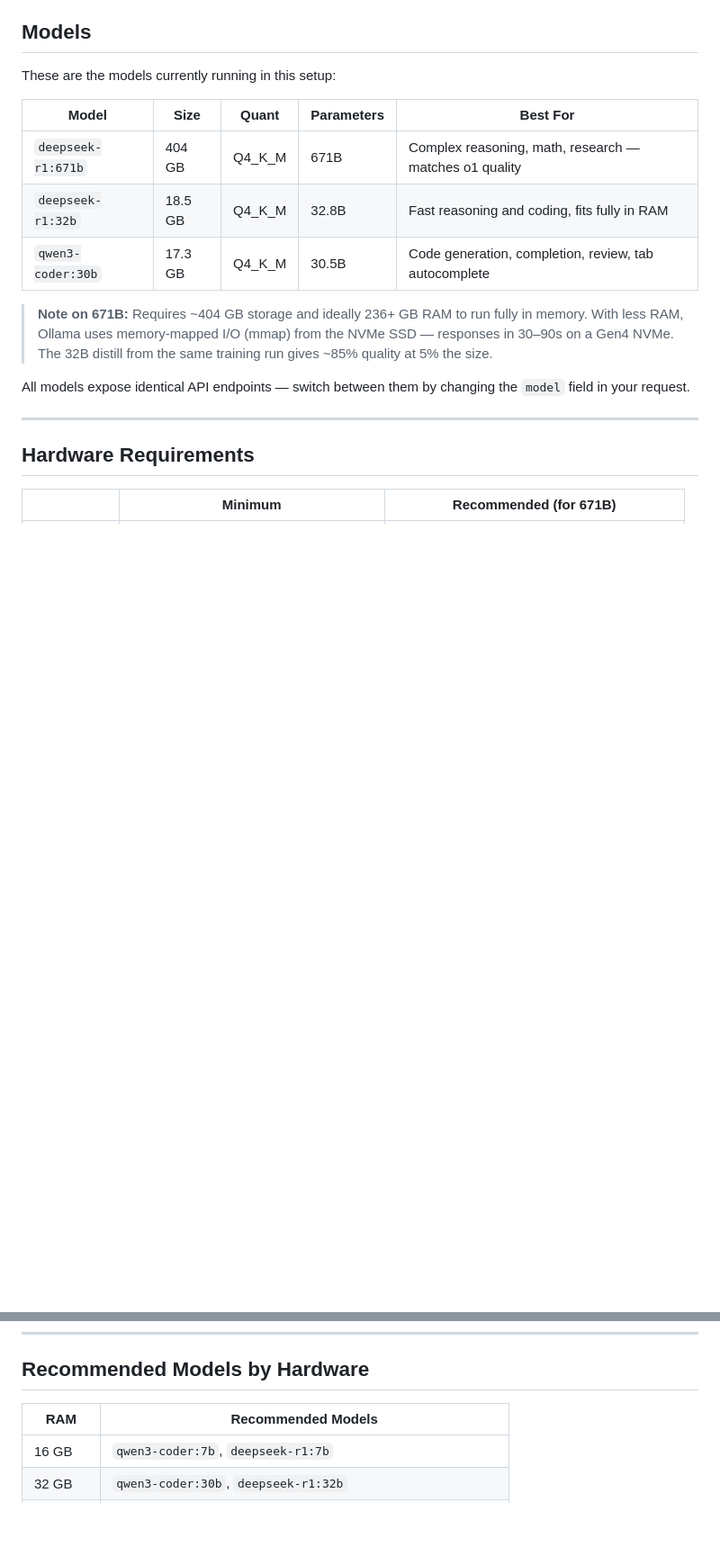
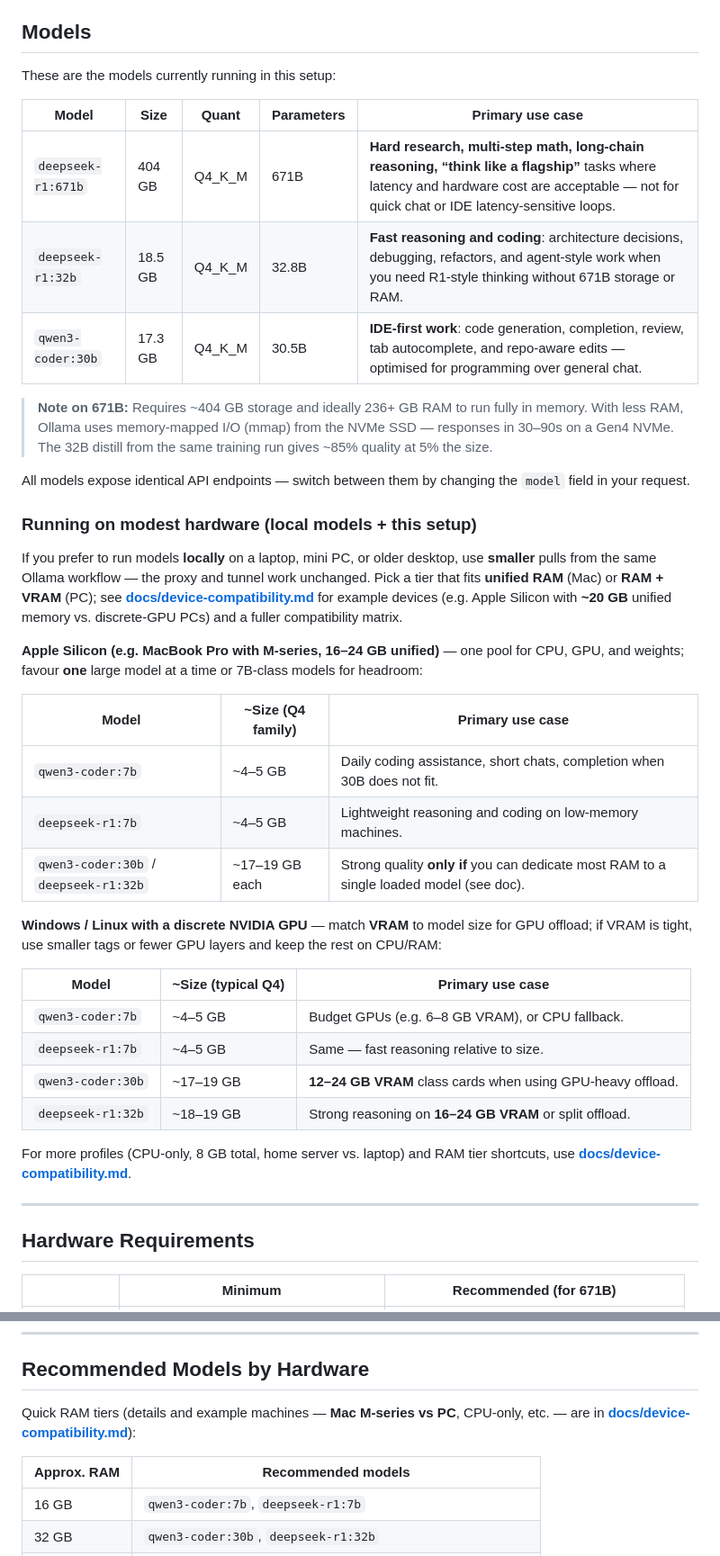
Before and after one commit to strikersam/local-llm-server, a Markdown page: README.md, 2 parts joined by grey strips. Shown at 90% size. Drawn GitHub-style; blank space fills up the shorter version.

Commit message:
Docs: expand device compatibility and README model guidance

```diff
--- a/README.md
+++ b/README.md
@@ -61,15 +61,38 @@ Your Home PC (always on)
 
 These are the models currently running in this setup:
 
-| Model | Size | Quant | Parameters | Best For |
-|-------|------|-------|-----------|----------|
-| `deepseek-r1:671b` | 404 GB | Q4_K_M | 671B | Complex reasoning, math, research — matches o1 quality |
-| `deepseek-r1:32b` | 18.5 GB | Q4_K_M | 32.8B | Fast reasoning and coding, fits fully in RAM |
-| `qwen3-coder:30b` | 17.3 GB | Q4_K_M | 30.5B | Code generation, completion, review, tab autocomplete |
+| Model | Size | Quant | Parameters | Primary use case |
+|-------|------|-------|------------|------------------|
+| `deepseek-r1:671b` | 404 GB | Q4_K_M | 671B | **Hard research, multi-step math, long-chain reasoning, “think like a flagship”** tasks where latency and hardware cost are acceptable — not for quick chat or IDE latency-sensitive loops. |
+| `deepseek-r1:32b` | 18.5 GB | Q4_K_M | 32.8B | **Fast reasoning and coding**: architecture decisions, debugging, refactors, and agent-style work when you need R1-style thinking without 671B storage or RAM. |
+| `qwen3-coder:30b` | 17.3 GB | Q4_K_M | 30.5B | **IDE-first work**: code generation, completion, review, tab autocomplete, and repo-aware edits — optimised for programming over general chat. |
 
 > **Note on 671B:** Requires ~404 GB storage and ideally 236+ GB RAM to run fully in memory. With less RAM, Ollama uses memory-mapped I/O (mmap) from the NVMe SSD — responses in 30–90s on a Gen4 NVMe. The 32B distill from the same training run gives ~85% quality at 5% the size.
 
 All models expose identical API endpoints — switch between them by changing the `model` field in your request.
+
+### Running on modest hardware (local models + this setup)
+
+If you prefer to run models **locally** on a laptop, mini PC, or older desktop, use **smaller** pulls from the same Ollama workflow — the proxy and tunnel work unchanged. Pick a tier that fits **unified RAM** (Mac) or **RAM + VRAM** (PC); see **[docs/device-compatibility.md](docs/device-compatibility.md)** for example devices (e.g. Apple Silicon with **~20 GB** unified memory vs. discrete-GPU PCs) and a fuller compatibility matrix.
+
+**Apple Silicon (e.g. MacBook Pro with M-series, 16–24 GB unified)** — one pool for CPU, GPU, and weights; favour **one** large model at a time or 7B-class models for headroom:
+
+| Model | ~Size (Q4 family) | Primary use case |
+|-------|-------------------|------------------|
+| `qwen3-coder:7b` | ~4–5 GB | Daily coding assistance, short chats, completion when 30B does not fit. |
+| `deepseek-r1:7b` | ~4–5 GB | Lightweight reasoning and coding on low-memory machines. |
+| `qwen3-coder:30b` / `deepseek-r1:32b` | ~17–19 GB each | Strong quality **only if** you can dedicate most RAM to a single loaded model (see doc). |
+
+**Windows / Linux with a discrete NVIDIA GPU** — match **VRAM** to model size for GPU offload; if VRAM is tight, use smaller tags or fewer GPU layers and keep the rest on CPU/RAM:
+
+| Model | ~Size (typical Q4) | Primary use case |
+|-------|--------------------|------------------|
+| `qwen3-coder:7b` | ~4–5 GB | Budget GPUs (e.g. 6–8 GB VRAM), or CPU fallback. |
+| `deepseek-r1:7b` | ~4–5 GB | Same — fast reasoning relative to size. |
+| `qwen3-coder:30b` | ~17–19 GB | **12–24 GB VRAM** class cards when using GPU-heavy offload. |
+| `deepseek-r1:32b` | ~18–19 GB | Strong reasoning on **16–24 GB VRAM** or split offload. |
+
+For more profiles (CPU-only, 8 GB total, home server vs. laptop) and RAM tier shortcuts, use **[docs/device-compatibility.md](docs/device-compatibility.md)**.
 
 ---
 
@@ -500,8 +527,10 @@ Check progress: the partial blob file size vs expected total. Restart the pull i
 
 ## Recommended Models by Hardware
 
-| RAM | Recommended Models |
-|-----|--------------------|
+Quick RAM tiers (details and example machines — **Mac M-series vs PC**, CPU-only, etc. — are in **[docs/device-compatibility.md](docs/device-compatibility.md)**):
+
+| Approx. RAM | Recommended models |
+|-------------|-------------------|
 | 16 GB | `qwen3-coder:7b`, `deepseek-r1:7b` |
 | 32 GB | `qwen3-coder:30b`, `deepseek-r1:32b` |
 | 64 GB | `llama3.3:70b`, `qwen3:32b` |
```
Also changed, not shown: other parts of README.md (+4 -0 lines), docs/device-compatibility.md (added, +131 -0 lines).
